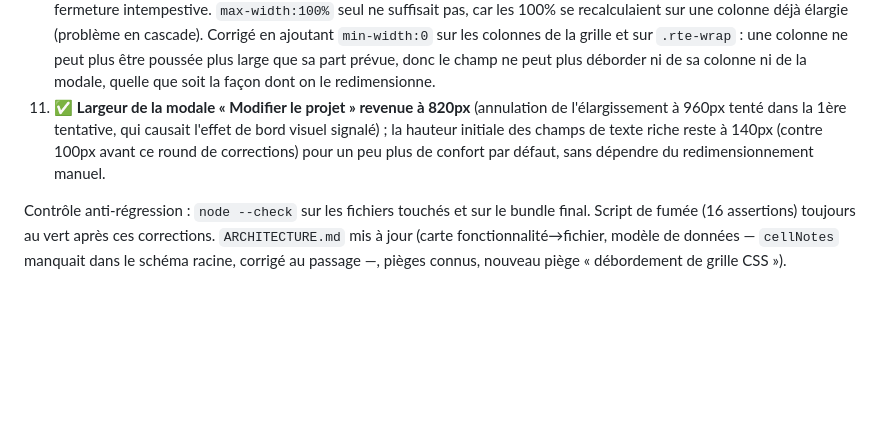
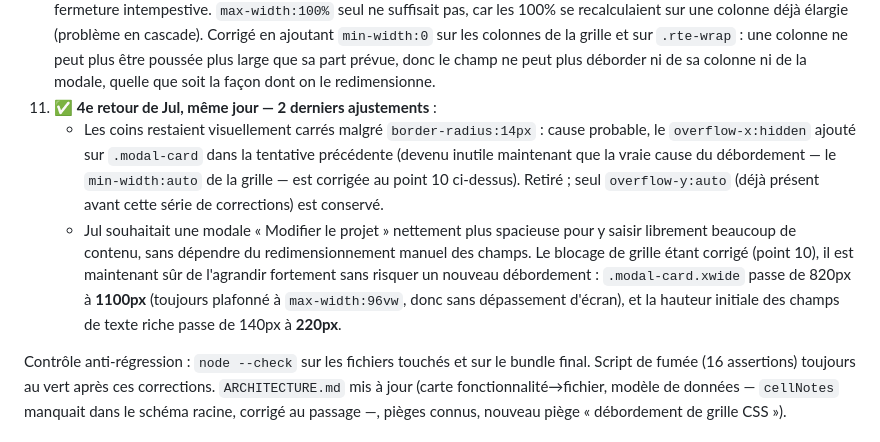
Before and after one commit to JoulSCT/suivi-projets, a Markdown page: ÉTAT.md, the part around one of its changes. GitHub-like rendering; blank space fills up the shorter version.

Commit message:
Revise modal dimensions and overflow settings
Updated modal dimensions and fixed overflow issues based on feedback from Jul. Adjusted the width of the 'Modifier le projet' modal to 1100px and increased the height of rich text fields to 220px.

```diff
--- a/ÉTAT.md
+++ b/ÉTAT.md
@@ -118,12 +118,21 @@ l'écran).
     poussée plus large que sa part prévue, donc le champ ne peut plus
     déborder ni de sa colonne ni de la modale, quelle que soit la façon dont
     on le redimensionne.
-11. ✅ **Largeur de la modale « Modifier le projet » revenue à 820px**
-    (annulation de l'élargissement à 960px tenté dans la 1ère tentative, qui
-    causait l'effet de bord visuel signalé) ; la hauteur initiale des champs
-    de texte riche reste à 140px (contre 100px avant ce round de corrections)
-    pour un peu plus de confort par défaut, sans dépendre du redimensionnement
-    manuel.
+11. ✅ **4e retour de Jul, même jour — 2 derniers ajustements** :
+    - Les coins restaient visuellement carrés malgré `border-radius:14px` :
+      cause probable, le `overflow-x:hidden` ajouté sur `.modal-card` dans la
+      tentative précédente (devenu inutile maintenant que la vraie cause du
+      débordement — le `min-width:auto` de la grille — est corrigée au point
+      10 ci-dessus). Retiré ; seul `overflow-y:auto` (déjà présent avant
+      cette série de corrections) est conservé.
+    - Jul souhaitait une modale « Modifier le projet » nettement plus
+      spacieuse pour y saisir librement beaucoup de contenu, sans dépendre du
+      redimensionnement manuel des champs. Le blocage de grille étant corrigé
+      (point 10), il est maintenant sûr de l'agrandir fortement sans risquer
+      un nouveau débordement : `.modal-card.xwide` passe de 820px à **1100px**
+      (toujours plafonné à `max-width:96vw`, donc sans dépassement d'écran),
+      et la hauteur initiale des champs de texte riche passe de 140px à
+      **220px**.
 
 Contrôle anti-régression : `node --check` sur les fichiers touchés et sur
 le bundle final. Script de fumée (16 assertions) toujours au vert après ces
```
Also changed, not shown: other parts of ÉTAT.md (+1 -1 lines).
